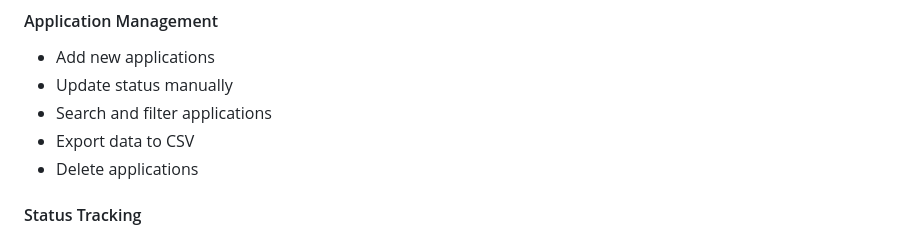
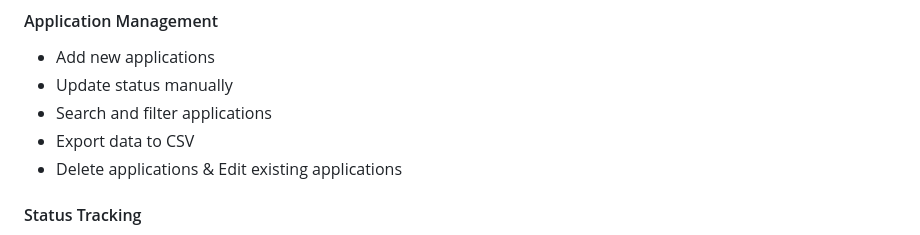
Before and after one commit to elyamdery/ApplicationTrackerAgent, a Markdown page: Readme.md, the part around the change. GitHub-like rendering.

```diff
--- a/Readme.md
+++ b/Readme.md
@@ -46,7 +46,7 @@ python MainFlow.py
 - Update status manually
 - Search and filter applications
 - Export data to CSV
-- Delete applications
+- Delete applications & Edit existing applications
 
 #### Status Tracking
 - Pending (Grey)
```
